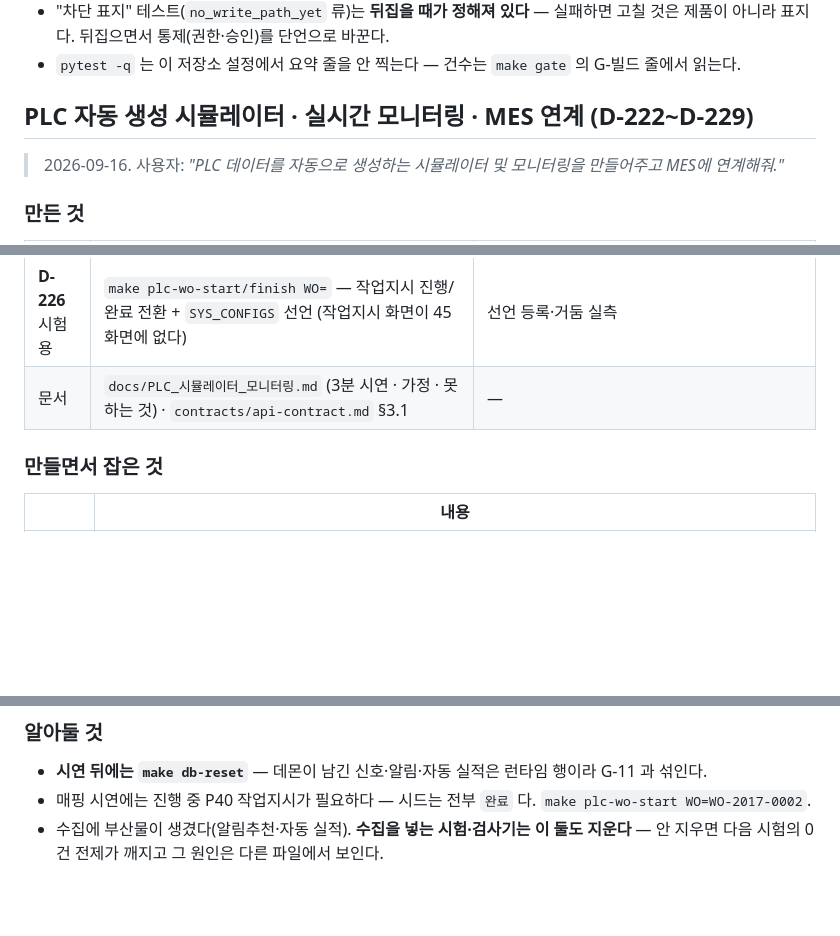
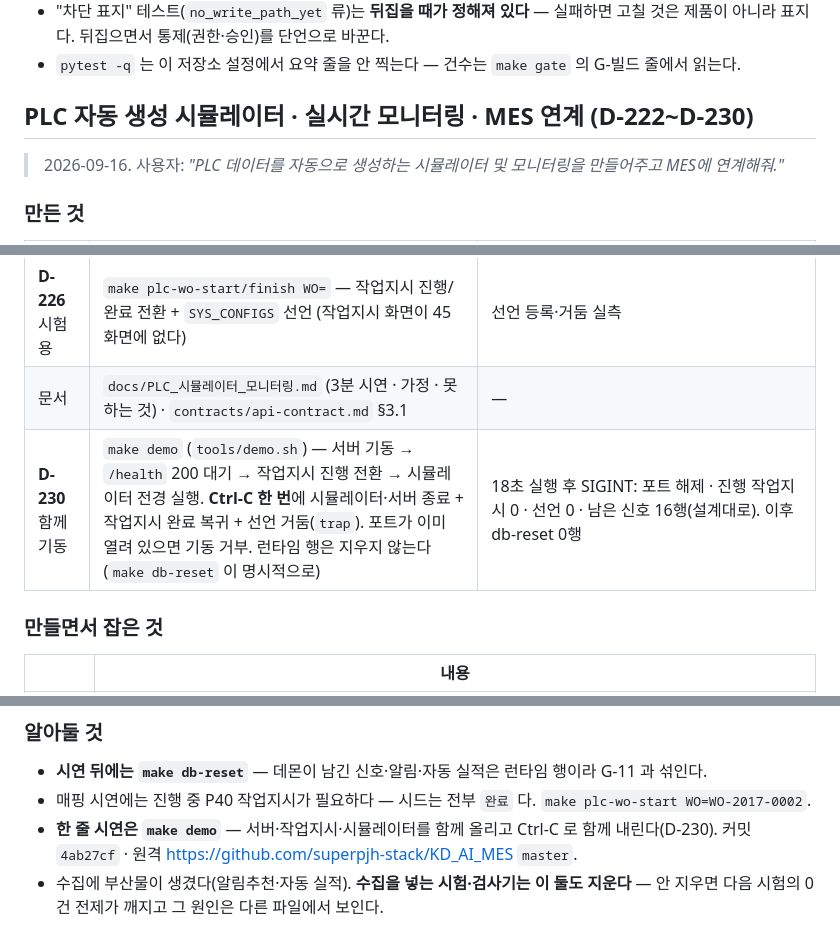
Before and after one commit to superpjh-stack/KD_AI_MES, a Markdown page: progress.md, 3 parts joined by grey strips. Rendered like a GitHub page; blank space fills up the shorter version.

Commit message:
progress.md — D-230 make demo 기록
Co-Authored-By: Claude Fable 5.1 <noreply@anthropic.com>

```diff
--- a/progress.md
+++ b/progress.md
@@ -1127,7 +1127,7 @@ URL 도 잡았는데 **검사를 고치지 않고 문구를 바꿨다.**
   제품이 아니라 표지다. 뒤집으면서 통제(권한·승인)를 단언으로 바꾼다.
 - `pytest -q` 는 이 저장소 설정에서 요약 줄을 안 찍는다 — 건수는 `make gate` 의 G-빌드 줄에서 읽는다.
 
-## PLC 자동 생성 시뮬레이터 · 실시간 모니터링 · MES 연계 (D-222~D-229)
+## PLC 자동 생성 시뮬레이터 · 실시간 모니터링 · MES 연계 (D-222~D-230)
 
 > 2026-09-16. 사용자: *"PLC 데이터를 자동으로 생성하는 시뮬레이터 및 모니터링을 만들어주고 MES에 연계해줘."*
 
@@ -1141,6 +1141,7 @@ URL 도 잡았는데 **검사를 고치지 않고 문구를 바꿨다.**
 | **D-225** 임계 비교 | **차단** — `PRC_STD_CONDITIONS(P40)` 0건(D-59) · 알림기준 "임계값 미확정". 알림은 **가동상태 `알람`** 에피소드마다 `AGT_RECOMMENDATIONS(알림추천)` 1행 → 041 | `check_decisions` probe `p_d225` · 화면 022·023·003 미비 항목에 배정 |
 | **D-226** 시험용 | `make plc-wo-start/finish WO=` — 작업지시 진행/완료 전환 + `SYS_CONFIGS` 선언 (작업지시 화면이 45화면에 없다) | 선언 등록·거둠 실측 |
 | 문서 | `docs/PLC_시뮬레이터_모니터링.md` (3분 시연 · 가정 · 못 하는 것) · `contracts/api-contract.md` §3.1 | — |
+| **D-230** 함께 기동 | `make demo` (`tools/demo.sh`) — 서버 기동 → `/health` 200 대기 → 작업지시 진행 전환 → 시뮬레이터 전경 실행. **Ctrl-C 한 번**에 시뮬레이터·서버 종료 + 작업지시 완료 복귀 + 선언 거둠(`trap`). 포트가 이미 열려 있으면 기동 거부. 런타임 행은 지우지 않는다(`make db-reset` 이 명시적으로) | 18초 실행 후 SIGINT: 포트 해제 · 진행 작업지시 0 · 선언 0 · 남은 신호 16행(설계대로). 이후 db-reset 0행 |
 
 ### 만들면서 잡은 것
 
@@ -1160,6 +1161,7 @@ URL 도 잡았는데 **검사를 고치지 않고 문구를 바꿨다.**
 
 - **시연 뒤에는 `make db-reset`** — 데몬이 남긴 신호·알림·자동 실적은 런타임 행이라 G-11 과 섞인다.
 - 매핑 시연에는 진행 중 P40 작업지시가 필요하다 — 시드는 전부 `완료` 다. `make plc-wo-start WO=WO-2017-0002`.
+- **한 줄 시연은 `make demo`** — 서버·작업지시·시뮬레이터를 함께 올리고 Ctrl-C 로 함께 내린다(D-230). 커밋 `4ab27cf` · 원격 https://github.com/superpjh-stack/KD_AI_MES `master`.
 - 수집에 부산물이 생겼다(알림추천·자동 실적). **수집을 넣는 시험·검사기는 이 둘도 지운다** — 안 지우면 다음 시험의 0건 전제가 깨지고 그 원인은 다른 파일에서 보인다.
 
 ## 다음에 할 일
```
